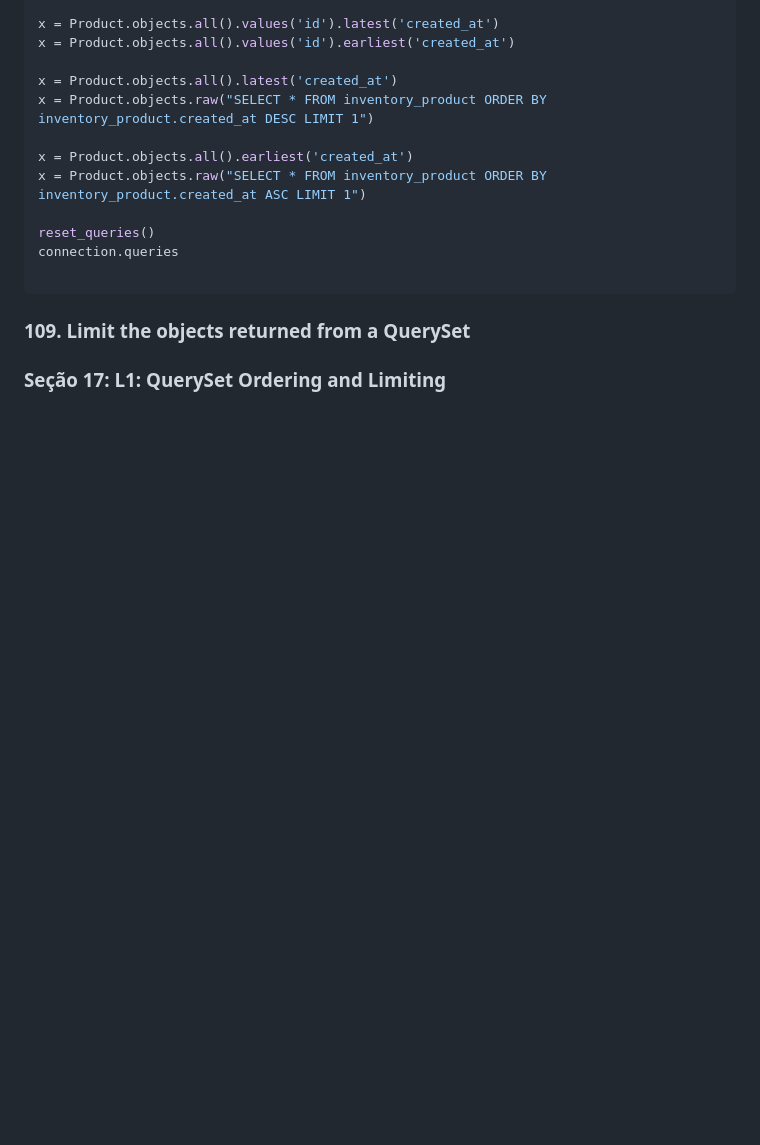
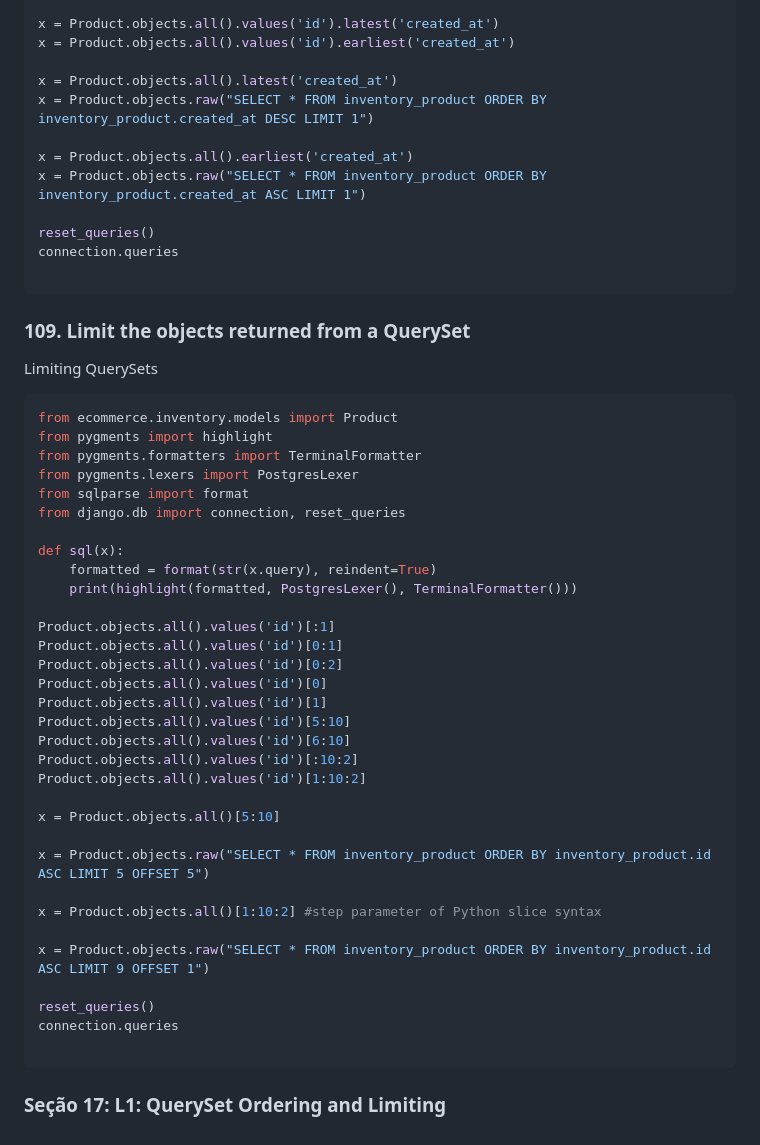
Before and after one commit to robinsonbrz/django-orm-mastery, a Markdown page: README.md, the part around the change. GitHub-like rendering; blank space fills up the shorter version.

Commit message:
chore: aula 109

````diff
--- a/README.md
+++ b/README.md
@@ -2067,8 +2067,43 @@ reset_queries()
 connection.queries
 
 ```
-
-
 ### 109. Limit the objects returned from a QuerySet
 
+Limiting QuerySets
+
+```python
+from ecommerce.inventory.models import Product
+from pygments import highlight
+from pygments.formatters import TerminalFormatter
+from pygments.lexers import PostgresLexer
+from sqlparse import format
+from django.db import connection, reset_queries
+
+def sql(x):
+    formatted = format(str(x.query), reindent=True)
+    print(highlight(formatted, PostgresLexer(), TerminalFormatter()))
+
+Product.objects.all().values('id')[:1]
+Product.objects.all().values('id')[0:1]
+Product.objects.all().values('id')[0:2]
+Product.objects.all().values('id')[0]
+Product.objects.all().values('id')[1]
+Product.objects.all().values('id')[5:10]
+Product.objects.all().values('id')[6:10]
+Product.objects.all().values('id')[:10:2]
+Product.objects.all().values('id')[1:10:2]
+
+x = Product.objects.all()[5:10]
+
+x = Product.objects.raw("SELECT * FROM inventory_product ORDER BY inventory_product.id ASC LIMIT 5 OFFSET 5")
+
+x = Product.objects.all()[1:10:2] #step parameter of Python slice syntax
+
+x = Product.objects.raw("SELECT * FROM inventory_product ORDER BY inventory_product.id ASC LIMIT 9 OFFSET 1")
+
+reset_queries()
+connection.queries
+
+```
+
 ### Seção 17: L1: QuerySet Ordering and Limiting
````
